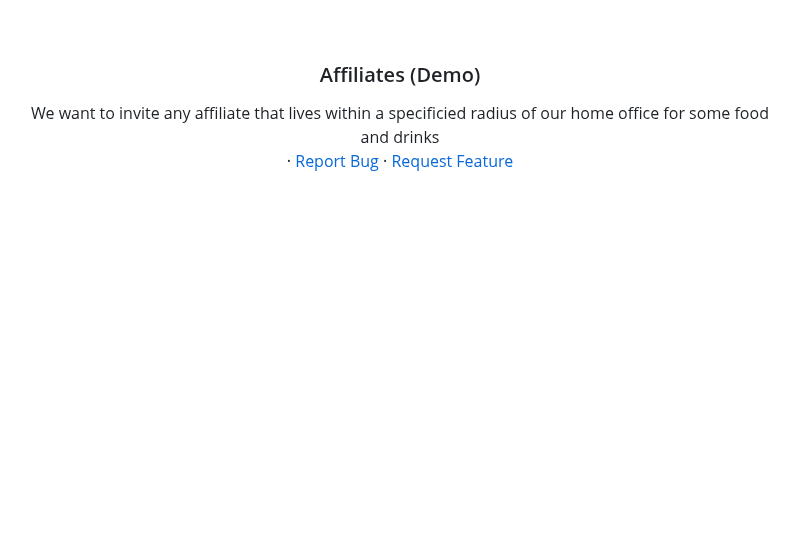
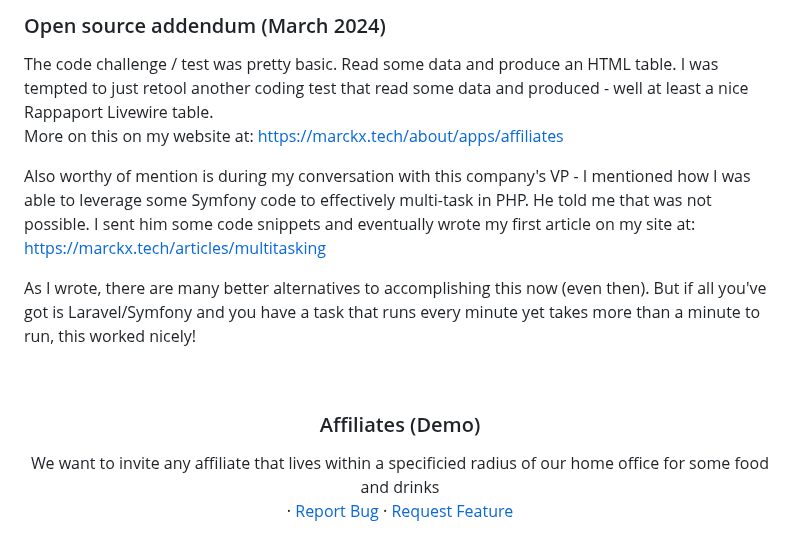
Before and after one commit to marckx2010/affiliates, a Markdown page: README.md, the part around the change. Drawn GitHub-style; blank space fills up the shorter version.

Commit message:
Added an addendum to the README

```diff
--- a/README.md
+++ b/README.md
@@ -1,3 +1,15 @@
+<h3>Open source addendum (March 2024)</h3>
+The code challenge / test was pretty basic. Read some data and produce an HTML table. I was tempted to just retool
+another coding test that read some data and produced - well at least a nice Rappaport Livewire table.
+
+More on this on my website at: https://marckx.tech/about/apps/affiliates
+
+Also worthy of mention is during my conversation with this company's VP - I mentioned how I was able to leverage
+some Symfony code to effectively multi-task in PHP. He told me that was not possible. I sent him some code snippets
+and eventually wrote my first article on my site at: https://marckx.tech/articles/multitasking
+
+As I wrote, there are many better alternatives to accomplishing this now (even then). But if all you've got is
+Laravel/Symfony and you have a task that runs every minute yet takes more than a minute to run, this worked nicely!
 
 <!-- PROJECT LOGO -->
 <br />
```
